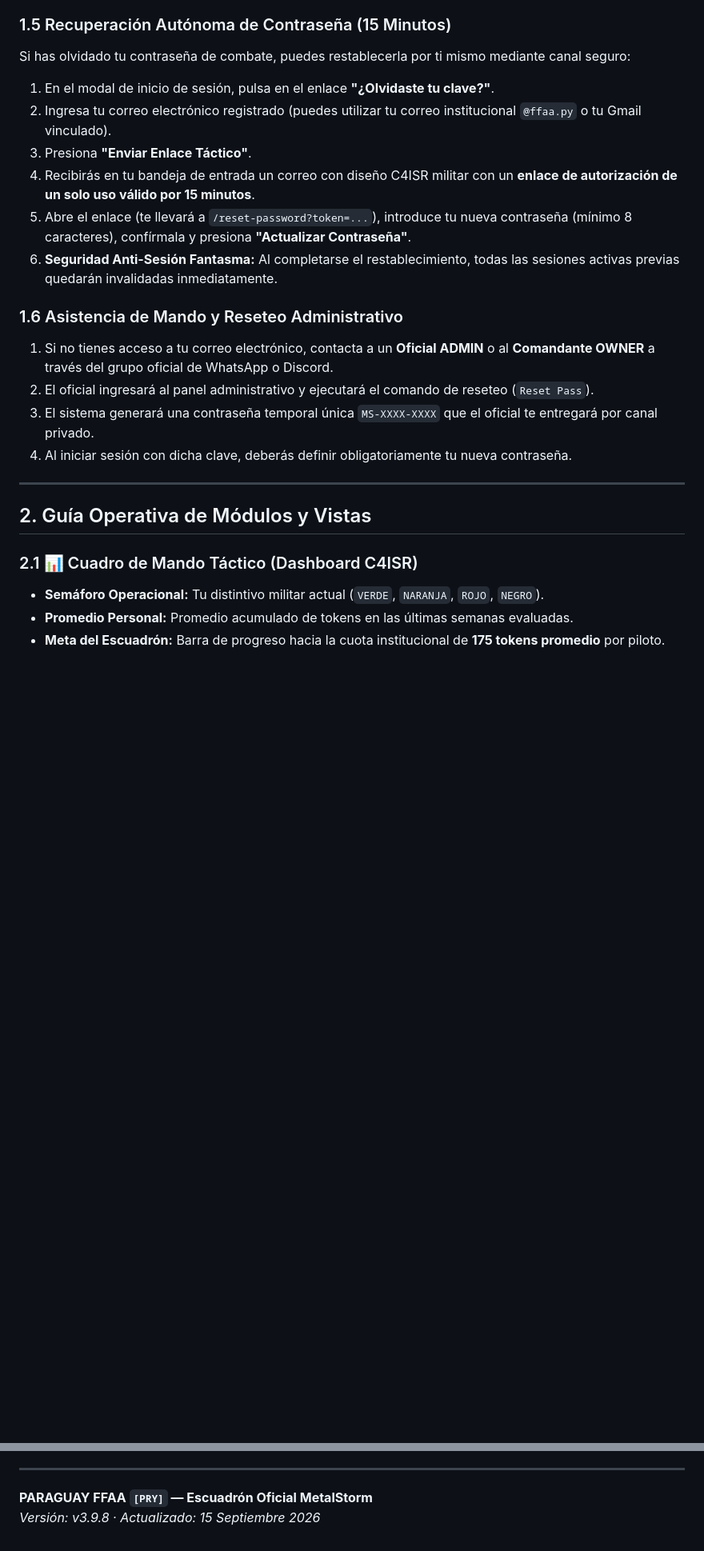
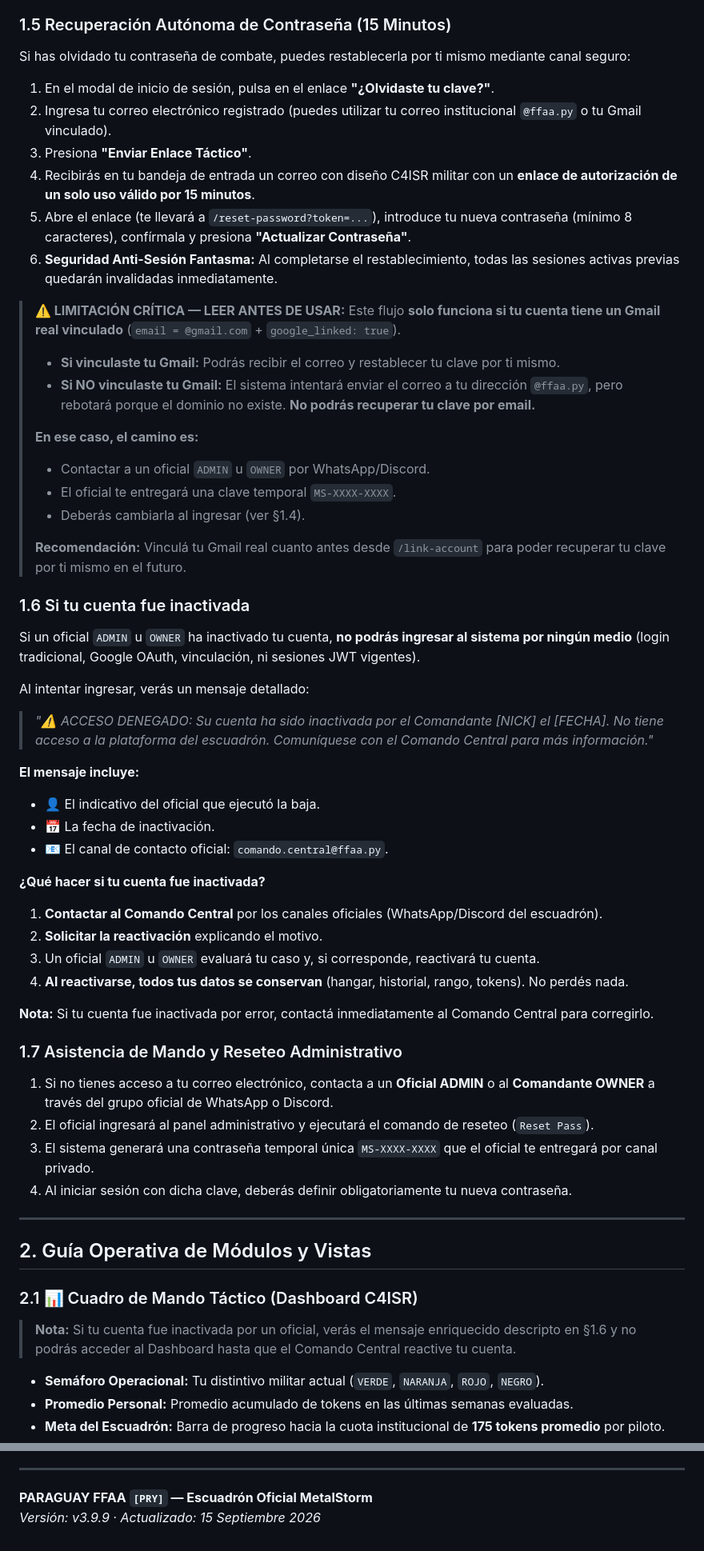
Before and after one commit to paraguayffaametalstorm-debug/ffaa-paraguay-classic, a Markdown page: USER_MANUAL.md, 2 parts joined by grey strips. Shown at 80% size. Drawn GitHub-style; blank space fills up the shorter version.

Commit message:
docs: update user manual to v3.9.9
Update version number and improve clarity in the self-service password recovery documentation.

```diff
--- a/USER_MANUAL.md
+++ b/USER_MANUAL.md
@@ -50,6 +50,7 @@ Si prefieres ingresar con correo y contraseña:
 
 ### 1.5 Recuperación Autónoma de Contraseña (15 Minutos)
 Si has olvidado tu contraseña de combate, puedes restablecerla por ti mismo mediante canal seguro:
+
 1. En el modal de inicio de sesión, pulsa en el enlace **"¿Olvidaste tu clave?"**.
 2. Ingresa tu correo electrónico registrado (puedes utilizar tu correo institucional `@ffaa.py` o tu Gmail vinculado).
 3. Presiona **"Enviar Enlace Táctico"**.
@@ -57,7 +58,41 @@ Si has olvidado tu contraseña de combate, puedes restablecerla por ti mismo med
 5. Abre el enlace (te llevará a `/reset-password?token=...`), introduce tu nueva contraseña (mínimo 8 caracteres), confírmala y presiona **"Actualizar Contraseña"**.
 6. **Seguridad Anti-Sesión Fantasma:** Al completarse el restablecimiento, todas las sesiones activas previas quedarán invalidadas inmediatamente.
 
-### 1.6 Asistencia de Mando y Reseteo Administrativo
+> **⚠️ LIMITACIÓN CRÍTICA — LEER ANTES DE USAR:**
+> Este flujo **solo funciona si tu cuenta tiene un Gmail real vinculado** (`email = @gmail.com` + `google_linked: true`).
+>
+> - **Si vinculaste tu Gmail:** Podrás recibir el correo y restablecer tu clave por ti mismo.
+> - **Si NO vinculaste tu Gmail:** El sistema intentará enviar el correo a tu dirección `@ffaa.py`, pero rebotará porque el dominio no existe. **No podrás recuperar tu clave por email.**
+>
+> **En ese caso, el camino es:**
+> - Contactar a un oficial `ADMIN` u `OWNER` por WhatsApp/Discord.
+> - El oficial te entregará una clave temporal `MS-XXXX-XXXX`.
+> - Deberás cambiarla al ingresar (ver §1.4).
+>
+> **Recomendación:** Vinculá tu Gmail real cuanto antes desde `/link-account` para poder recuperar tu clave por ti mismo en el futuro.
+
+### 1.6 Si tu cuenta fue inactivada
+
+Si un oficial `ADMIN` u `OWNER` ha inactivado tu cuenta, **no podrás ingresar al sistema por ningún medio** (login tradicional, Google OAuth, vinculación, ni sesiones JWT vigentes).
+
+Al intentar ingresar, verás un mensaje detallado:
+
+> *"⚠️ ACCESO DENEGADO: Su cuenta ha sido inactivada por el Comandante [NICK] el [FECHA]. No tiene acceso a la plataforma del escuadrón. Comuníquese con el Comando Central para más información."*
+
+**El mensaje incluye:**
+- 👤 El indicativo del oficial que ejecutó la baja.
+- 📅 La fecha de inactivación.
+- 📧 El canal de contacto oficial: `comando.central@ffaa.py`.
+
+**¿Qué hacer si tu cuenta fue inactivada?**
+1. **Contactar al Comando Central** por los canales oficiales (WhatsApp/Discord del escuadrón).
+2. **Solicitar la reactivación** explicando el motivo.
+3. Un oficial `ADMIN` u `OWNER` evaluará tu caso y, si corresponde, reactivará tu cuenta.
+4. **Al reactivarse, todos tus datos se conservan** (hangar, historial, rango, tokens). No perdés nada.
+
+**Nota:** Si tu cuenta fue inactivada por error, contactá inmediatamente al Comando Central para corregirlo.
+
+### 1.7 Asistencia de Mando y Reseteo Administrativo
 1. Si no tienes acceso a tu correo electrónico, contacta a un **Oficial ADMIN** o al **Comandante OWNER** a través del grupo oficial de WhatsApp o Discord.
 2. El oficial ingresará al panel administrativo y ejecutará el comando de reseteo (`Reset Pass`).
 3. El sistema generará una contraseña temporal única `MS-XXXX-XXXX` que el oficial te entregará por canal privado.
@@ -68,6 +103,9 @@ Si has olvidado tu contraseña de combate, puedes restablecerla por ti mismo med
 ## 2. Guía Operativa de Módulos y Vistas
 
 ### 2.1 📊 Cuadro de Mando Táctico (Dashboard C4ISR)
+
+> **Nota:** Si tu cuenta fue inactivada por un oficial, verás el mensaje enriquecido descripto en §1.6 y no podrás acceder al Dashboard hasta que el Comando Central reactive tu cuenta.
+
 - **Semáforo Operacional:** Tu distintivo militar actual (`VERDE`, `NARANJA`, `ROJO`, `NEGRO`).
 - **Promedio Personal:** Promedio acumulado de tokens en las últimas semanas evaluadas.
 - **Meta del Escuadrón:** Barra de progreso hacia la cuota institucional de **175 tokens promedio** por piloto.
@@ -257,4 +317,4 @@ A partir de la versión v3.9.8, las descripciones in-game, historias y recomenda
 ---
 
 **PARAGUAY FFAA `[PRY]` — Escuadrón Oficial MetalStorm**
-*Versión: v3.9.8 · Actualizado: 15 Septiembre 2026*
+*Versión: v3.9.9 · Actualizado: 15 Septiembre 2026*
```
Also changed, not shown: other parts of USER_MANUAL.md (+23 -1 lines).
